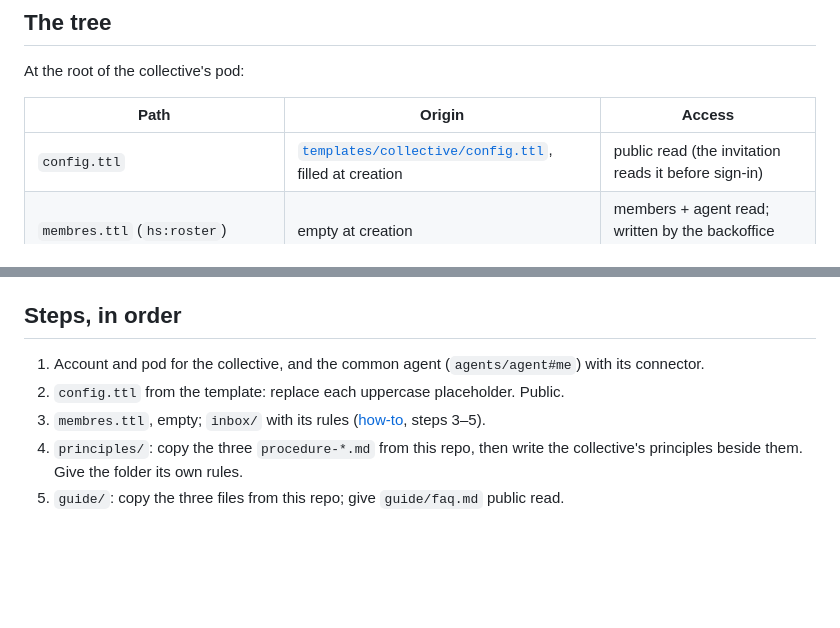
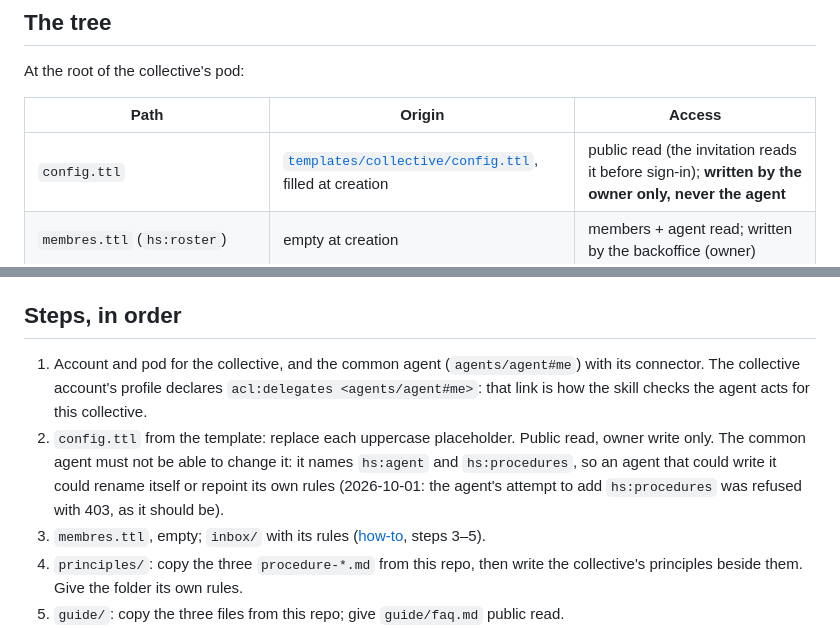
Before and after one commit to nicolasdb/solid-kit, a Markdown page: docs/collectives/create-a-collective.md, 2 parts joined by grey strips. GitHub-like rendering; blank space fills up the shorter version.

```diff
--- a/docs/collectives/create-a-collective.md
+++ b/docs/collectives/create-a-collective.md
@@ -25,7 +25,7 @@ At the root of the collective's pod:
 
 | Path | Origin | Access |
 |---|---|---|
-| `config.ttl` | [`templates/collective/config.ttl`](../../templates/collective/config.ttl), filled at creation | public read (the invitation reads it before sign-in) |
+| `config.ttl` | [`templates/collective/config.ttl`](../../templates/collective/config.ttl), filled at creation | public read (the invitation reads it before sign-in); **written by the owner only, never the agent** |
 | `membres.ttl` (`hs:roster`) | empty at creation | members + agent read; written by the backoffice (owner) |
 | `inbox/` (`ldp:inbox`) | created empty | any signed-in agent appends; the common agent reads |
 | `agents/agent` | the common agent's profile | public |
@@ -46,8 +46,14 @@ the collective's alone, and so is anything under `depots/` and after.
 ## Steps, in order
 
 1. Account and pod for the collective, and the common agent
-   (`agents/agent#me`) with its connector.
-2. `config.ttl` from the template: replace each uppercase placeholder. Public.
+   (`agents/agent#me`) with its connector. The collective account's profile
+   declares `acl:delegates <agents/agent#me>`: that link is how the skill
+   checks the agent acts for this collective.
+2. `config.ttl` from the template: replace each uppercase placeholder. Public
+   read, owner write only. The common agent must not be able to change it:
+   it names `hs:agent` and `hs:procedures`, so an agent that could write it
+   could rename itself or repoint its own rules (2026-10-01: the agent's
+   attempt to add `hs:procedures` was refused with 403, as it should be).
 3. `membres.ttl`, empty; `inbox/` with its rules
    ([how-to](https://github.com/nicolasdb/solid-backoffice/blob/main/docs/how-to/set-up-a-collective.md), steps 3–5).
 4. `principles/`: copy the three `procedure-*.md` from this repo, then write
```
Also changed, not shown: skills/collectif/SKILL.md (+44 -22 lines).
